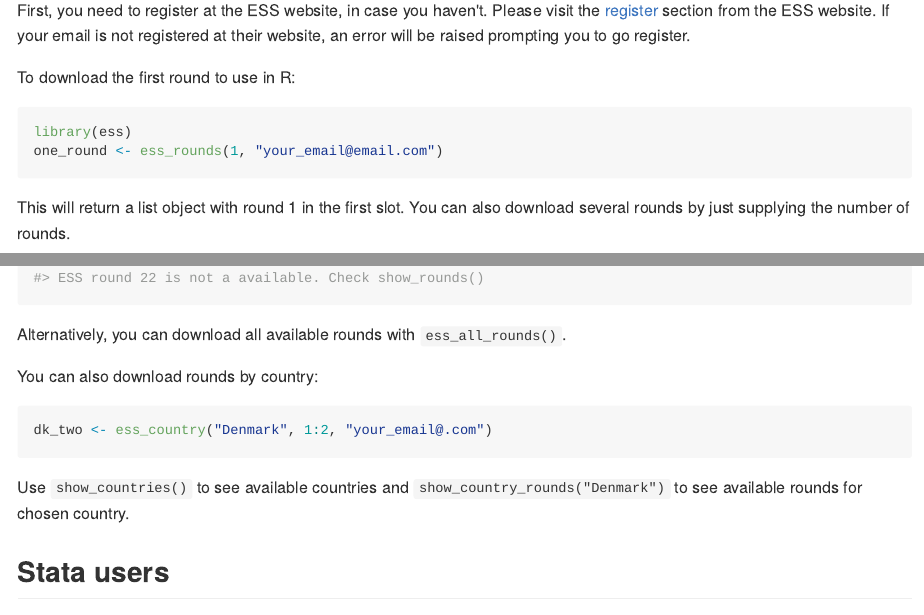
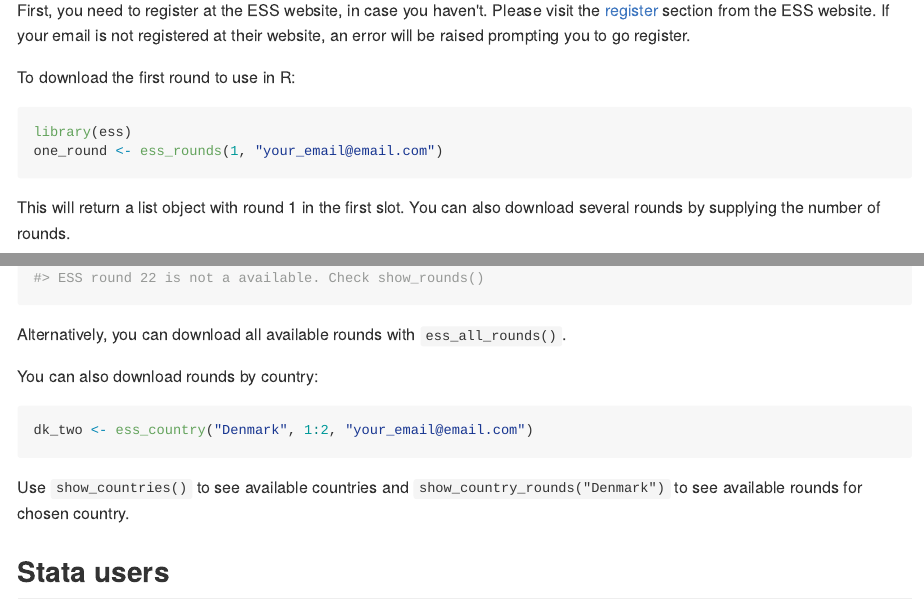
Before and after one commit to ropensci/essurvey, an R Markdown document (README.Rmd): the page in a window 1100 px wide, from 690 px down, and a second part further down, joined at a grey line. The pictures show the output file README.md that the author committed with the source, drawn offline in the style of GitHub; badge pictures from the web are left out.

Commit message:
Fixed comments by CRAN on DESCRIPTION + readme typo

````diff
--- a/README.Rmd
+++ b/README.Rmd
@@ -46,7 +46,7 @@ library(ess)
 one_round <- ess_rounds(1, "your_email@email.com")
 ```
 
-This will return a list object with round 1 in the first slot. You can also download several rounds by just supplying the number of rounds.
+This will return a list object with round 1 in the first slot. You can also download several rounds by supplying the number of rounds.
 
 ```{r}
 five_rounds <- ess_rounds(1:5, "your_email@email.com")
@@ -67,7 +67,7 @@ Alternatively, you can download all available rounds with `ess_all_rounds()`.
 You can also download rounds by country:
 
 ```{r}
-dk_two <- ess_country("Denmark", 1:2, "your_email@.com")
+dk_two <- ess_country("Denmark", 1:2, "your_email@email.com")
 ```
 
 Use `show_countries()` to see available countries and `show_country_rounds("Denmark")` to see available rounds for chosen country.
````
Also changed, not shown: README.md, 1 other file.
